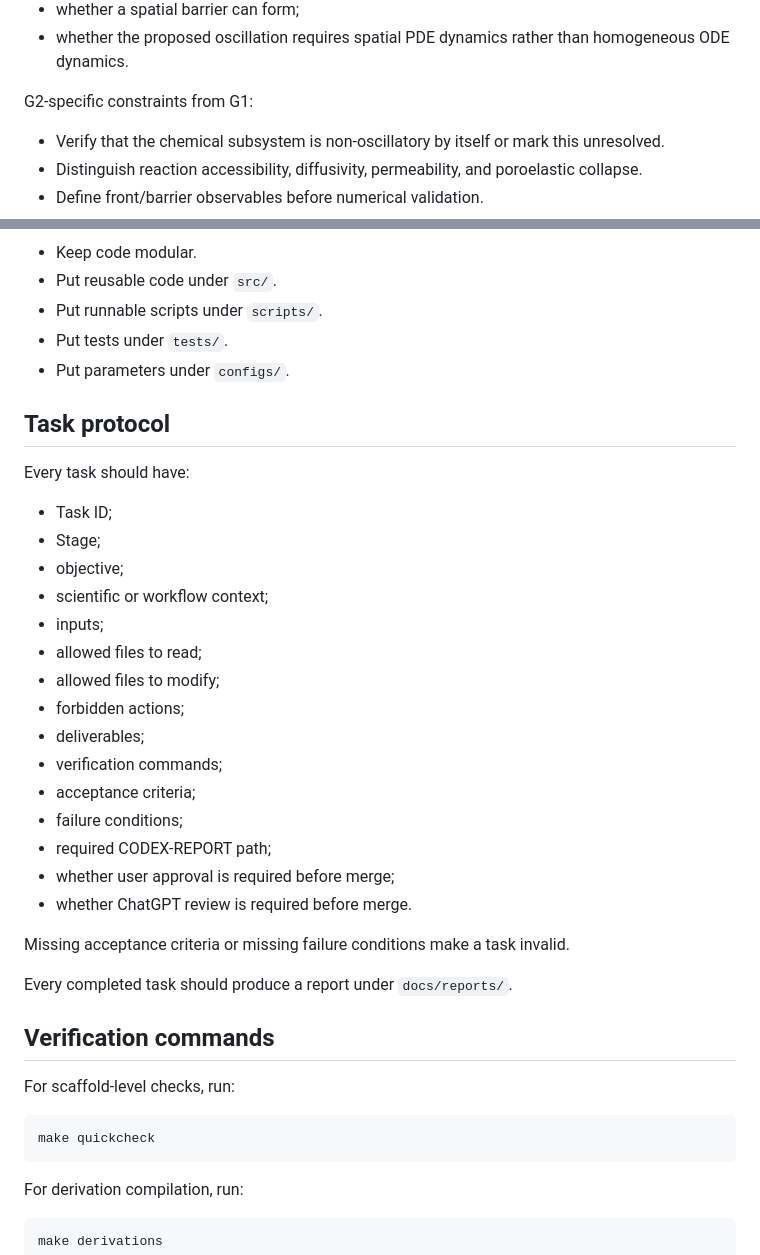
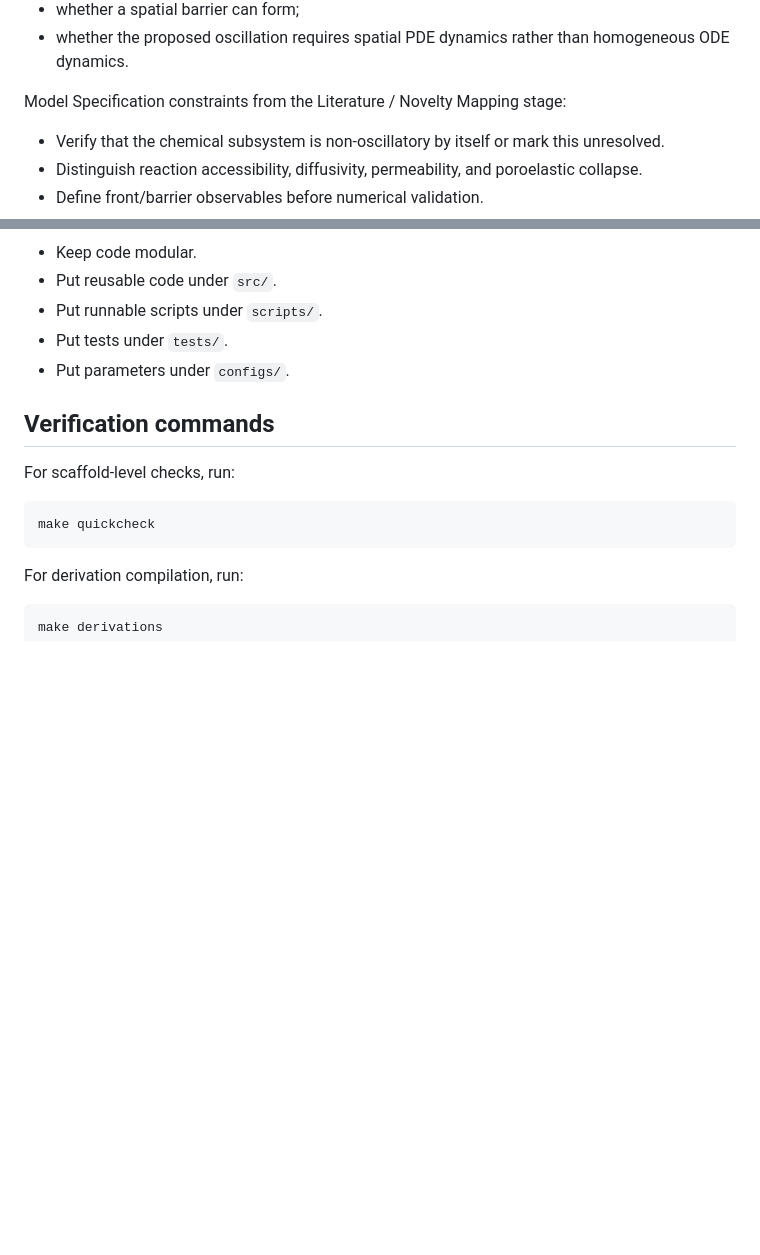
Before and after one commit to lasite/hydrogel-transport-oscillation, a Markdown page: AGENTS.md, 2 parts joined by grey strips. GitHub-like rendering; blank space fills up the shorter version.

```diff
--- a/AGENTS.md
+++ b/AGENTS.md
@@ -76,7 +127,7 @@ When reviewing or implementing a model, check:
 * whether a spatial barrier can form;
 * whether the proposed oscillation requires spatial PDE dynamics rather than homogeneous ODE dynamics.
 
-G2-specific constraints from G1:
+Model Specification constraints from the Literature / Novelty Mapping stage:
 
 * Verify that the chemical subsystem is non-oscillatory by itself or mark this unresolved.
 * Distinguish reaction accessibility, diffusivity, permeability, and poroelastic collapse.
@@ -100,30 +151,6 @@ If code is added later:
 * Put tests under `tests/`.
 * Put parameters under `configs/`.
 
-## Task protocol
-
-Every task should have:
-
-* Task ID;
-* Stage;
-* objective;
-* scientific or workflow context;
-* inputs;
-* allowed files to read;
-* allowed files to modify;
-* forbidden actions;
-* deliverables;
-* verification commands;
-* acceptance criteria;
-* failure conditions;
-* required CODEX-REPORT path;
-* whether user approval is required before merge;
-* whether ChatGPT review is required before merge.
-
-Missing acceptance criteria or missing failure conditions make a task invalid.
-
-Every completed task should produce a report under `docs/reports/`.
-
 ## Verification commands
 
 For scaffold-level checks, run:
```
Also changed, not shown: other parts of AGENTS.md (+80 -25 lines).
